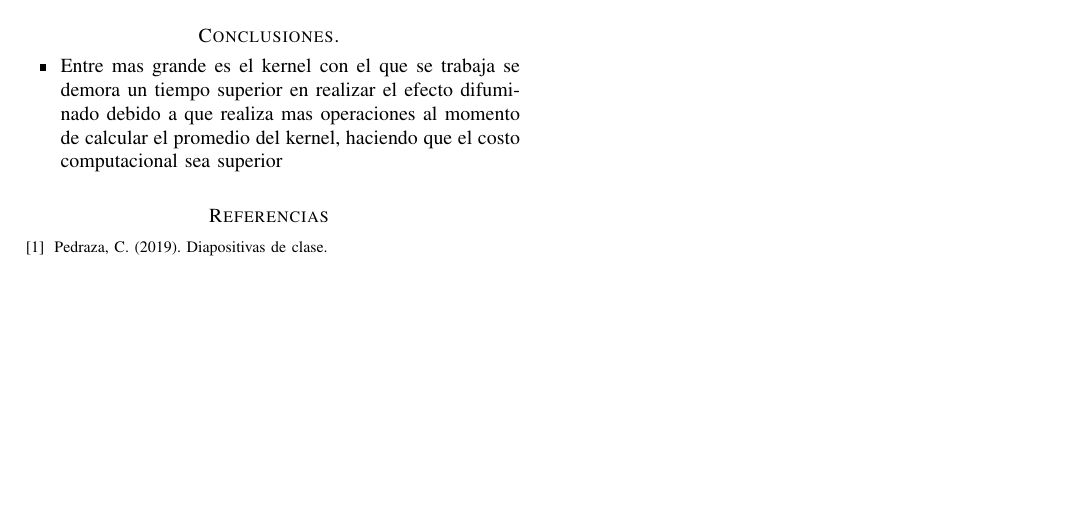
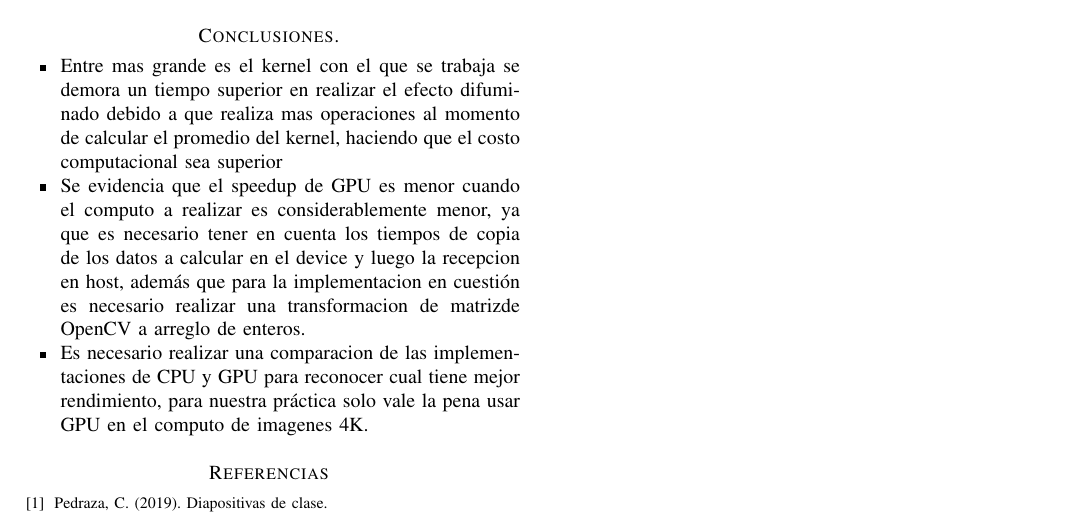
Before and after one commit to ronaldsg20/paralela-practica-3, a LaTeX paper (Latex/main.tex): part of page 3 of 3, cut so that both start at the same text, the shorter picture padded with empty space. Compiled offline with pdfLaTeX.

Commit message:
Update main.tex

```diff
--- a/Latex/main.tex
+++ b/Latex/main.tex
@@ -222,6 +222,8 @@ nodes near coords,
 \section*{Conclusiones.}
 \begin{itemize}
   \item Entre mas grande es el kernel con el que se trabaja se demora un tiempo superior en realizar el efecto difuminado debido a que realiza mas operaciones al momento de calcular el promedio del kernel, haciendo que el costo computacional sea superior
+  \item Se evidencia que el speedup de GPU es menor cuando el computo a realizar es considerablemente menor, ya que es necesario tener en cuenta los tiempos de copia de los datos a calcular en el device y luego la recepcion en host, además que para la implementacion en cuestión es necesario realizar una transformacion de matrizde OpenCV a arreglo de enteros.
+  \item Es necesario realizar una comparacion de las implementaciones de CPU y GPU para reconocer cual tiene mejor rendimiento, para nuestra práctica solo vale la pena usar GPU en el computo de imagenes 4K.
 \end{itemize}
 
 
```
